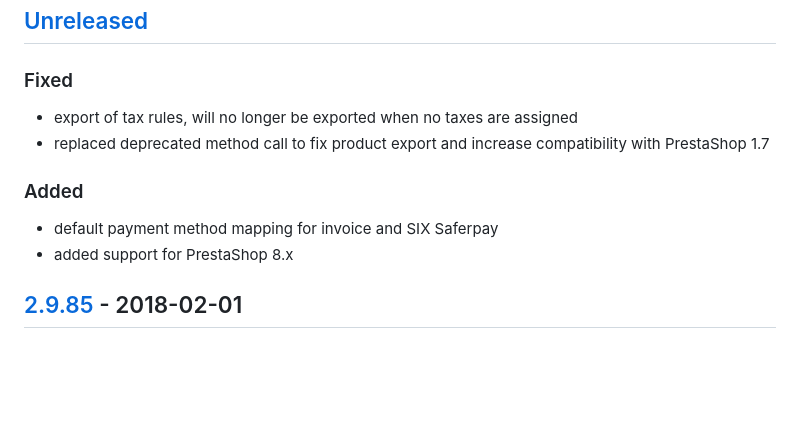
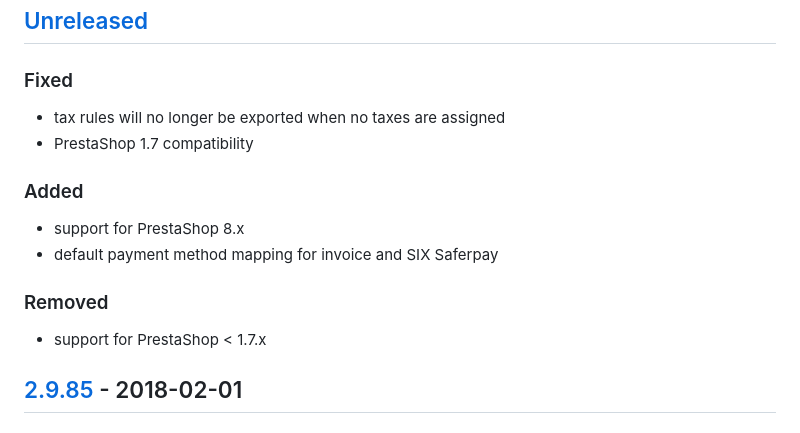
Before and after one commit to shopgate/cart-integration-prestashop, a Markdown page: CHANGELOG.md, the part around the change. Rendered like a GitHub page; blank space fills up the shorter version.

Commit message:
Changelog

```diff
--- a/CHANGELOG.md
+++ b/CHANGELOG.md
@@ -6,12 +6,16 @@ The format is based on [Keep a Changelog](http://keepachangelog.com/) and this p
 
 ## [Unreleased]
 ### Fixed
-- export of tax rules, will no longer be exported when no taxes are assigned
-- replaced deprecated method call to fix product export and increase compatibility with PrestaShop 1.7
+- tax rules will no longer be exported when no taxes are assigned
+- PrestaShop 1.7 compatibility
 
 ### Added
+- support for PrestaShop 8.x
 - default payment method mapping for invoice and SIX Saferpay
-- added support for PrestaShop 8.x
+
+### Removed
+- support for PrestaShop < 1.7.x
+
 ## [2.9.85] - 2018-02-01
 ### Fixed
 - configuration issue
```
